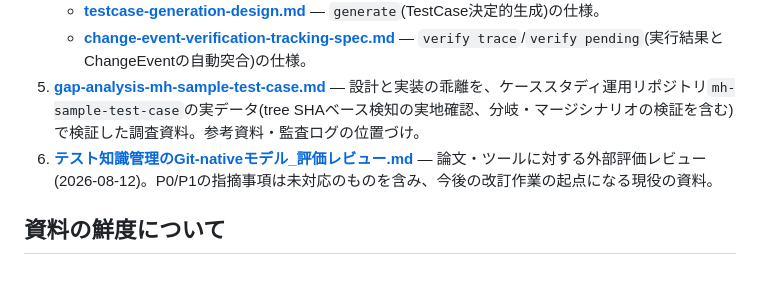
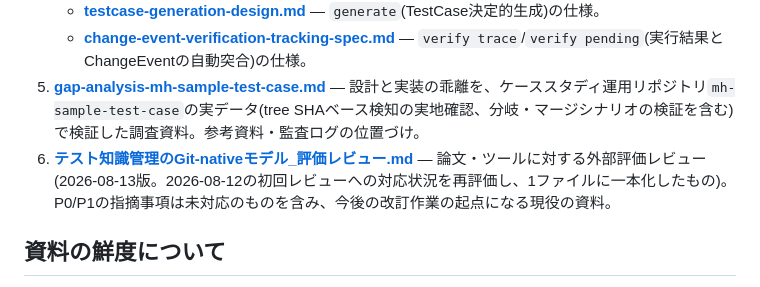
Before and after one commit to markharness/markharness, a Markdown page: docs/README.md, the part around the change. Rendered like a GitHub page.

```diff
--- a/docs/README.md
+++ b/docs/README.md
@@ -12,7 +12,7 @@
    - **[testcase-generation-design.md](./testcase-generation-design.md)** — `generate`(TestCase決定的生成)の仕様。
    - **[change-event-verification-tracking-spec.md](./change-event-verification-tracking-spec.md)** — `verify trace`/`verify pending`(実行結果とChangeEventの自動突合)の仕様。
 5. **[gap-analysis-mh-sample-test-case.md](./gap-analysis-mh-sample-test-case.md)** — 設計と実装の乖離を、ケーススタディ運用リポジトリ`mh-sample-test-case`の実データ(tree SHAベース検知の実地確認、分岐・マージシナリオの検証を含む)で検証した調査資料。参考資料・監査ログの位置づけ。
-6. **[テスト知識管理のGit-nativeモデル_評価レビュー.md](./テスト知識管理のGit-nativeモデル_評価レビュー.md)** — 論文・ツールに対する外部評価レビュー(2026-08-12)。P0/P1の指摘事項は未対応のものを含み、今後の改訂作業の起点になる現役の資料。
+6. **[テスト知識管理のGit-nativeモデル_評価レビュー.md](./テスト知識管理のGit-nativeモデル_評価レビュー.md)** — 論文・ツールに対する外部評価レビュー(2026-08-13版。2026-08-12の初回レビューへの対応状況を再評価し、1ファイルに一本化したもの)。P0/P1の指摘事項は未対応のものを含み、今後の改訂作業の起点になる現役の資料。
 
 ## 資料の鮮度について
 
```
Also changed, not shown: docs/decisions/0001-version-dag-to-changeevent-model.md (+1 -1 lines), docs/テスト知識管理のGit-nativeモデル_評価レビュー.md (+58 -94 lines).
